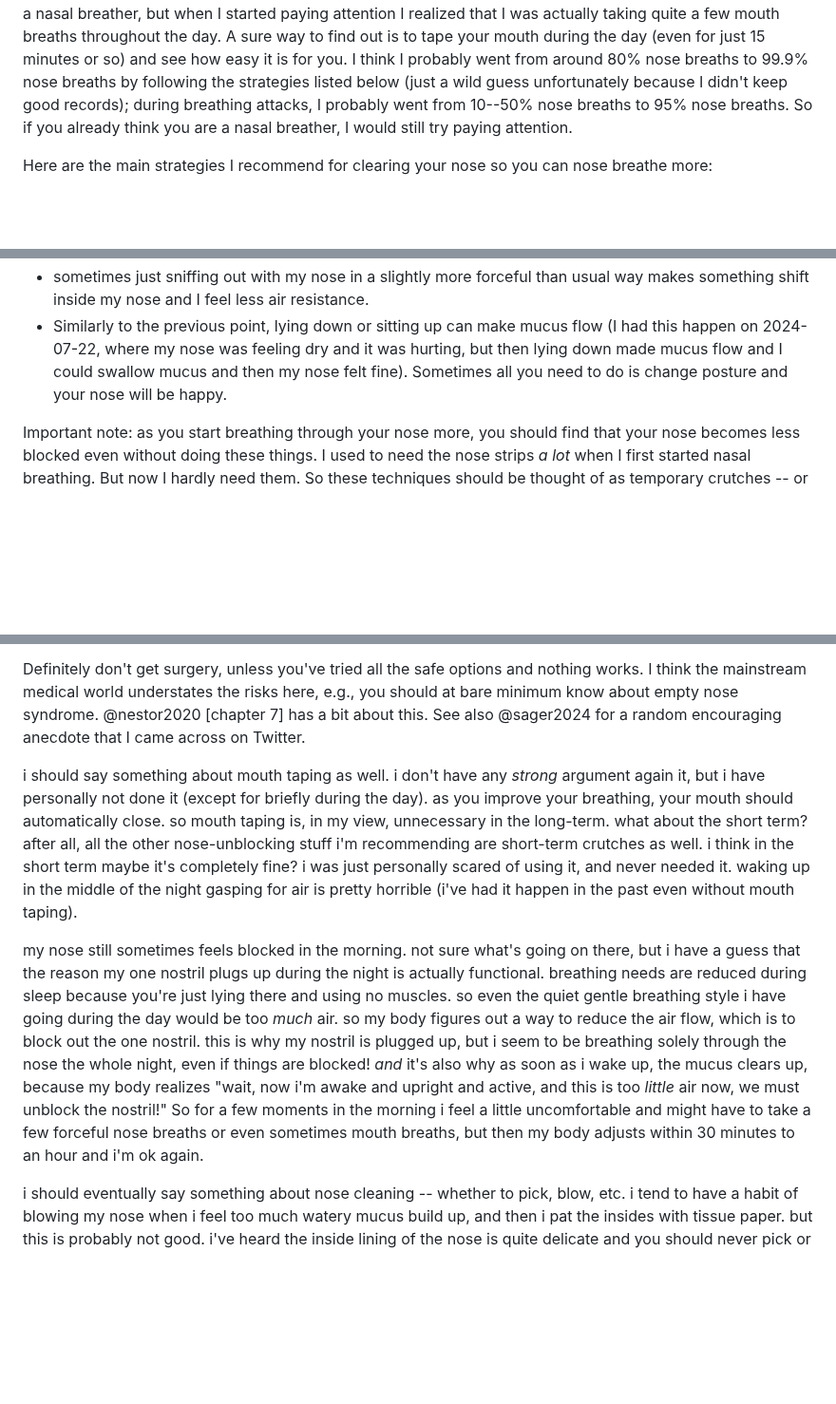
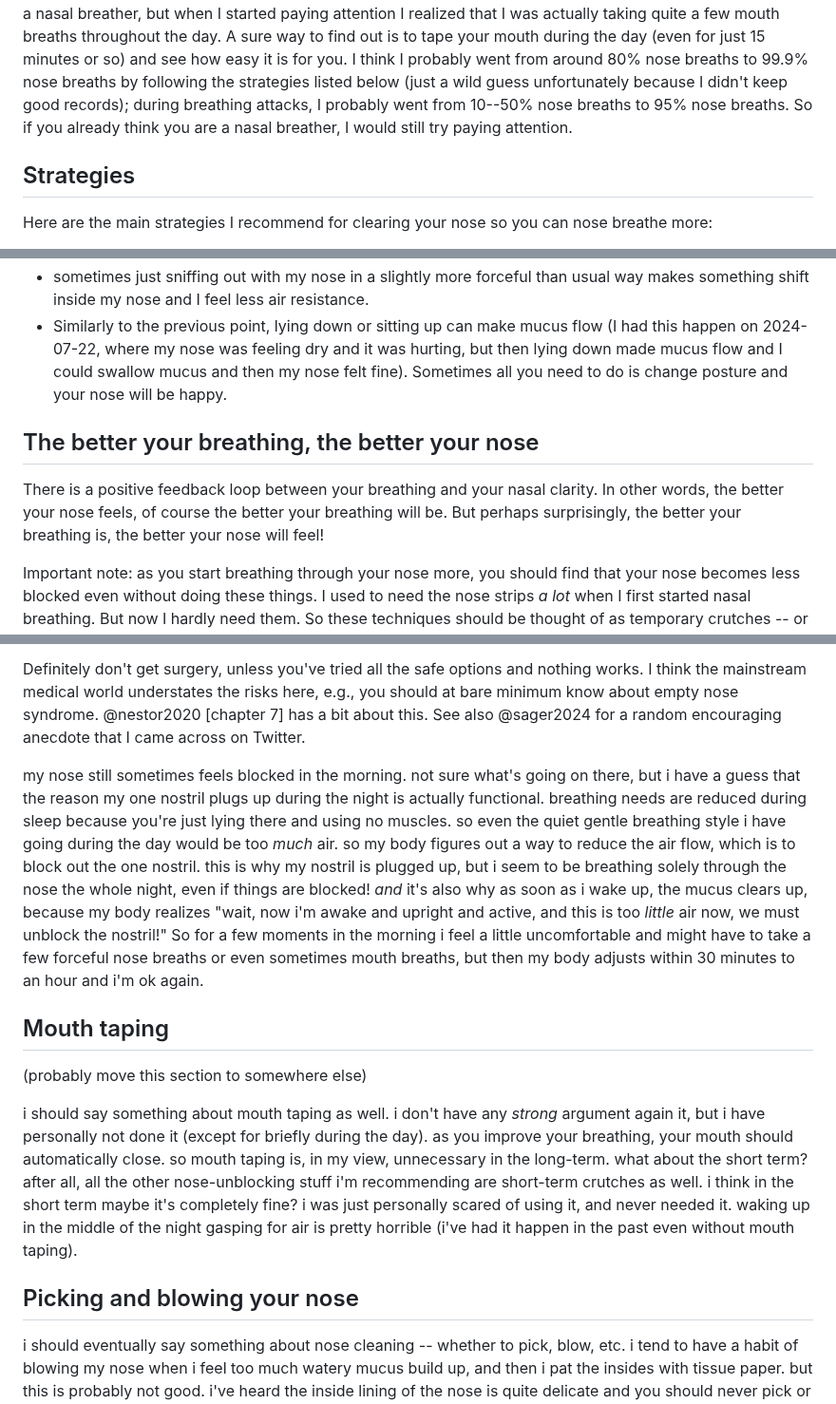
Before and after one commit to riceissa/breathing, a Markdown page: doc.md, 3 parts joined by grey strips. Shown at 95% size. Rendered like a GitHub page; blank space fills up the shorter version.

Commit message:
add section headings and reorganize

```diff
--- a/doc.md
+++ b/doc.md
@@ -493,6 +493,8 @@ I won't say much about _why_ it's better to breathe through your nose, as I thin
 
 I think there are two broad ways you can react to "you need to clear your nose". One of them will be to say "Yeah, I hardly ever breathe through my nose; I know I need to work on it but I don't know how". The other is to say "I already breathe through my nose; I don't think I need any advice". For this second type of person I want to mention my own anecdote. Before I started really focusing on my breath, I used to think I was already a nasal breather, but when I started paying attention I realized that I was actually taking quite a few mouth breaths throughout the day. A sure way to find out is to tape your mouth during the day (even for just 15 minutes or so) and see how easy it is for you. I think I probably went from around 80% nose breaths to 99.9% nose breaths by following the strategies listed below (just a wild guess unfortunately because I didn't keep good records); during breathing attacks, I probably went from 10--50% nose breaths to 95% nose breaths. So if you already think you are a nasal breather, I would still try paying attention.
 
+## Strategies
+
 Here are the main strategies I recommend for clearing your nose so you can nose breathe more:
 
 - Saline spray: works less well than the saline wash, but it's a lot less unpleasant. it doesn't go "deep" enough, which is why it is both less painful and doesn't work as well. i went through about 1.5 bottles of the NeilMed one (lime green color bottle) before my nose improved enough that I didn't need to use it anymore. 2024-07-12: more recently, for whatever reason i've had times where i've felt more "resistance" in my nostrils, and at those times i've found the spray useful again. i only need it about once a week or once every 2 weeks. i have found that one time when i got a brand new bottle and tried to really get the water in deep, it actually backfired and made my breathing worse. what i like about the spray is that it's less painful but it's also more easy to titrate how much force you want. today i just did some light wetting of my nostrils and then lightly blew my nose, and i can tell my breathing is more relaxed (when your nostrils get narrower, you have to use more of the muscles in your throat, upper chest, diaphragm, etc, to get enough air).
@@ -505,13 +507,23 @@ Here are the main strategies I recommend for clearing your nose so you can nose
 - sometimes just sniffing out with my nose in a slightly more forceful than usual way makes something shift inside my nose and I feel less air resistance.
 - Similarly to the previous point, lying down or sitting up can make mucus flow (I had this happen on 2024-07-22, where my nose was feeling dry and it was hurting, but then lying down made mucus flow and I could swallow mucus and then my nose felt fine). Sometimes all you need to do is change posture and your nose will be happy.
 
+## The better your breathing, the better your nose
+
+There is a positive feedback loop between your breathing and your nasal clarity. In other words, the better your nose feels, of course the better your breathing will be. But perhaps surprisingly, the better your breathing is, the better your nose will feel!
+
 Important note: as you start breathing through your nose more, you should find that your nose becomes less blocked even without doing these things. I used to need the nose strips _a lot_ when I first started nasal breathing. But now I hardly need them. So these techniques should be thought of as temporary crutches -- or like training wheels on a bicycle. They are there to help jump start your nasal breathing until your nose is strong enough, but you shouldn't need them forever. I had a clear shift when I first switched to nasal breathing, and then a second shift when I switched to _silent_ nasal breathing. It seems odd that my nose would clear up with _less_ air moving through the nose. My hypothesis is that either my health in general got better, or maybe less air means less irritation. @mark2015deep mentions that "the thickness or thinness or real-time mucous production, as well as nasal turbinate size are regulated by CO2 levels", so that's another possible thing that maybe happened to me.
 
 Definitely don't get surgery, unless you've tried all the safe options and nothing works. I think the mainstream medical world understates the risks here, e.g., you should at bare minimum know about empty nose syndrome. @nestor2020 [chapter 7] has a bit about this. See also @sager2024 for a random encouraging anecdote that I came across on Twitter.
 
+my nose still sometimes feels blocked in the morning. not sure what's going on there, but i have a guess that the reason my one nostril plugs up during the night is actually functional. breathing needs are reduced during sleep because you're just lying there and using no muscles. so even the quiet gentle breathing style i have going during the day would be too _much_ air. so my body figures out a way to reduce the air flow, which is to block out the one nostril. this is why my nostril is plugged up, but i seem to be breathing solely through the nose the whole night, even if things are blocked! _and_ it's also why as soon as i wake up, the mucus clears up, because my body realizes "wait, now i'm awake and upright and active, and this is too _little_ air now, we must unblock the nostril!" So for a few moments in the morning i feel a little uncomfortable and might have to take a few forceful nose breaths or even sometimes mouth breaths, but then my body adjusts within 30 minutes to an hour and i'm ok again.
+
+## Mouth taping
+
+(probably move this section to somewhere else)
+
 i should say something about mouth taping as well. i don't have any _strong_ argument again it, but i have personally not done it (except for briefly during the day). as you improve your breathing, your mouth should automatically close. so mouth taping is, in my view, unnecessary in the long-term. what about the short term? after all, all the other nose-unblocking stuff i'm recommending are short-term crutches as well. i think in the short term maybe it's completely fine? i was just personally scared of using it, and never needed it. waking up in the middle of the night gasping for air is pretty horrible (i've had it happen in the past even without mouth taping).
 
-my nose still sometimes feels blocked in the morning. not sure what's going on there, but i have a guess that the reason my one nostril plugs up during the night is actually functional. breathing needs are reduced during sleep because you're just lying there and using no muscles. so even the quiet gentle breathing style i have going during the day would be too _much_ air. so my body figures out a way to reduce the air flow, which is to block out the one nostril. this is why my nostril is plugged up, but i seem to be breathing solely through the nose the whole night, even if things are blocked! _and_ it's also why as soon as i wake up, the mucus clears up, because my body realizes "wait, now i'm awake and upright and active, and this is too _little_ air now, we must unblock the nostril!" So for a few moments in the morning i feel a little uncomfortable and might have to take a few forceful nose breaths or even sometimes mouth breaths, but then my body adjusts within 30 minutes to an hour and i'm ok again.
+## Picking and blowing your nose
 
 i should eventually say something about nose cleaning -- whether to pick, blow, etc. i tend to have a habit of blowing my nose when i feel too much watery mucus build up, and then i pat the insides with tissue paper. but this is probably not good. i've heard the inside lining of the nose is quite delicate and you should never pick or clean with a tissue. it's just kind of annoying to feel the sensation of the stuck mucus (how do you remove the blobs without picking them?) Even with a nasal spray i still have wet blobs sticking around. 2024-06-08 update: when i started doing relaxed buteyko style breathing every day, mucus production dropped by a lot and I didn't even get the urge to blow my nose. so i think the desirable long-run end-state that your breathing becomes so good that you basically don't have any mucus coming out of your nose ever, you don't even feel the urge to pick your nose, and your nose is just this cool self-cleaning organ.
 
```
